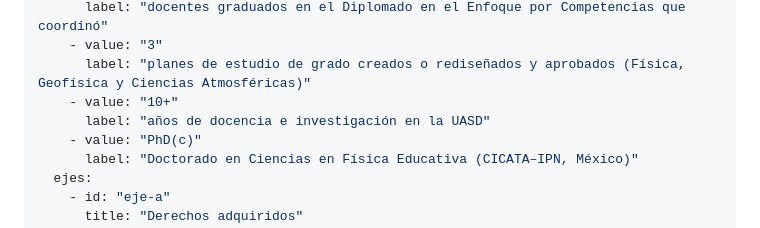
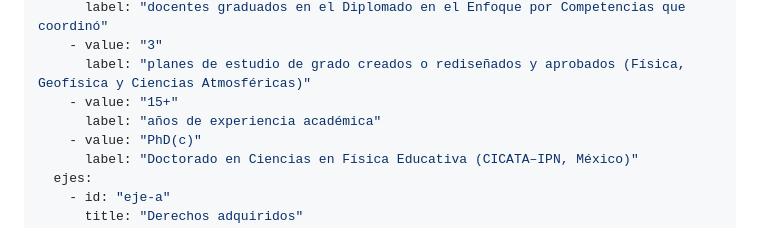
Before and after one commit to ErikaaMontero/erikaamontero.github.io, a Markdown page: content/index.md, the part around the change. Rendered like a GitHub page.

Commit message:
Inicio: la cifra de experiencia pasa a "15+ años de experiencia académica"
Co-Authored-By: Claude Opus 4.8 (1M context) <noreply@anthropic.com>

```diff
--- a/content/index.md
+++ b/content/index.md
@@ -19,8 +19,8 @@ hero:
       label: "docentes graduados en el Diplomado en el Enfoque por Competencias que coordinó"
     - value: "3"
       label: "planes de estudio de grado creados o rediseñados y aprobados (Física, Geofísica y Ciencias Atmosféricas)"
-    - value: "10+"
-      label: "años de docencia e investigación en la UASD"
+    - value: "15+"
+      label: "años de experiencia académica"
     - value: "PhD(c)"
       label: "Doctorado en Ciencias en Física Educativa (CICATA–IPN, México)"
   ejes:
```
